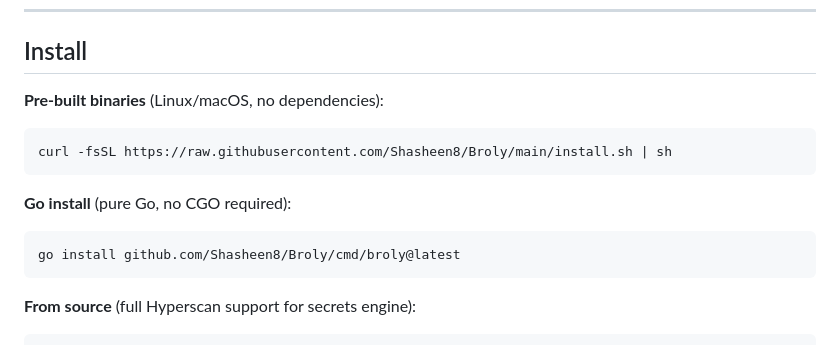
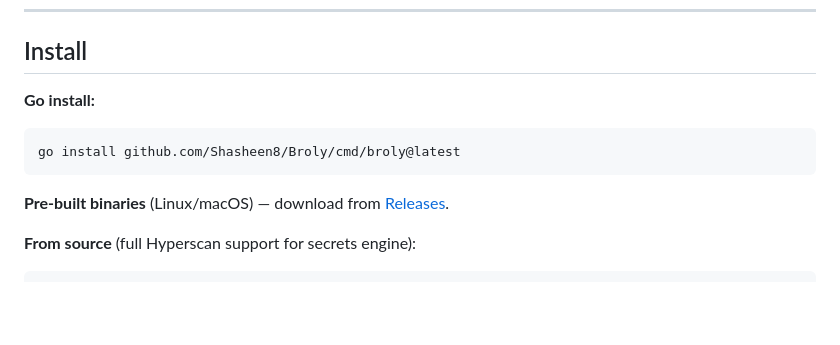
Before and after one commit to Shasheen8/Broly, a Markdown page: README.md, the part around the change. GitHub-like rendering; blank space fills up the shorter version.

Commit message:
update install section, remove curl script reference

````diff
--- a/README.md
+++ b/README.md
@@ -39,17 +39,13 @@ AI-powered. No rule files. No rule engine.
 
 ## Install
 
-**Pre-built binaries** (Linux/macOS, no dependencies):
-
-```bash
-curl -fsSL https://raw.githubusercontent.com/Shasheen8/Broly/main/install.sh | sh
-```
-
-**Go install** (pure Go, no CGO required):
+**Go install:**
 
 ```bash
 go install github.com/Shasheen8/Broly/cmd/broly@latest
 ```
+
+**Pre-built binaries** (Linux/macOS) — download from [Releases](https://github.com/Shasheen8/Broly/releases).
 
 **From source** (full Hyperscan support for secrets engine):
 
````
